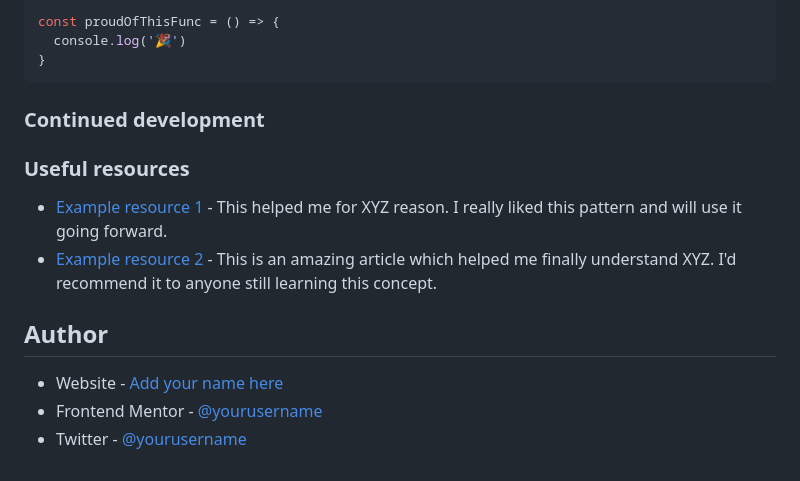
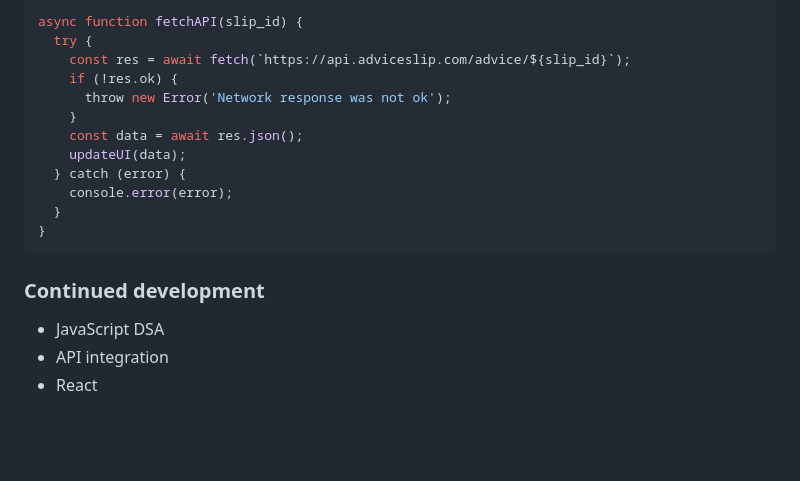
Before and after one commit to TRIPLE-ADE/Advice-generator, a Markdown page: README.md, the part around the change printed below. Rendered like a GitHub page; blank space fills up the shorter version.

````diff
--- a/README.md
+++ b/README.md
@@ -65,19 +107,20 @@ To see how you can add code snippets, see below:
 ```js
-const proudOfThisFunc = () => {
-  console.log('🎉')
+async function fetchAPI(slip_id) {
+  try {
+    const res = await fetch(`https://api.adviceslip.com/advice/${slip_id}`);
+    if (!res.ok) {
+      throw new Error('Network response was not ok');
+    }
+    const data = await res.json();
+    updateUI(data);
+  } catch (error) {
+    console.error(error);
+  }
 }
 ```
 
 ### Continued development
 
-
-### Useful resources
-
-- [Example resource 1](https://www.example.com) - This helped me for XYZ reason. I really liked this pattern and will use it going forward.
-- [Example resource 2](https://www.example.com) - This is an amazing article which helped me finally understand XYZ. I'd recommend it to anyone still learning this concept.
-
-## Author
-
-- Website - [Add your name here](https://www.your-site.com)
-- Frontend Mentor - [@yourusername](https://www.frontendmentor.io/profile/yourusername)
-- Twitter - [@yourusername](https://www.twitter.com/yourusername)
+- JavaScript DSA
+- API integration
+- React
````
Also changed, not shown: other parts of README.md (+62 -20 lines), design/desktop.png (added), design/mobile.png (added).
